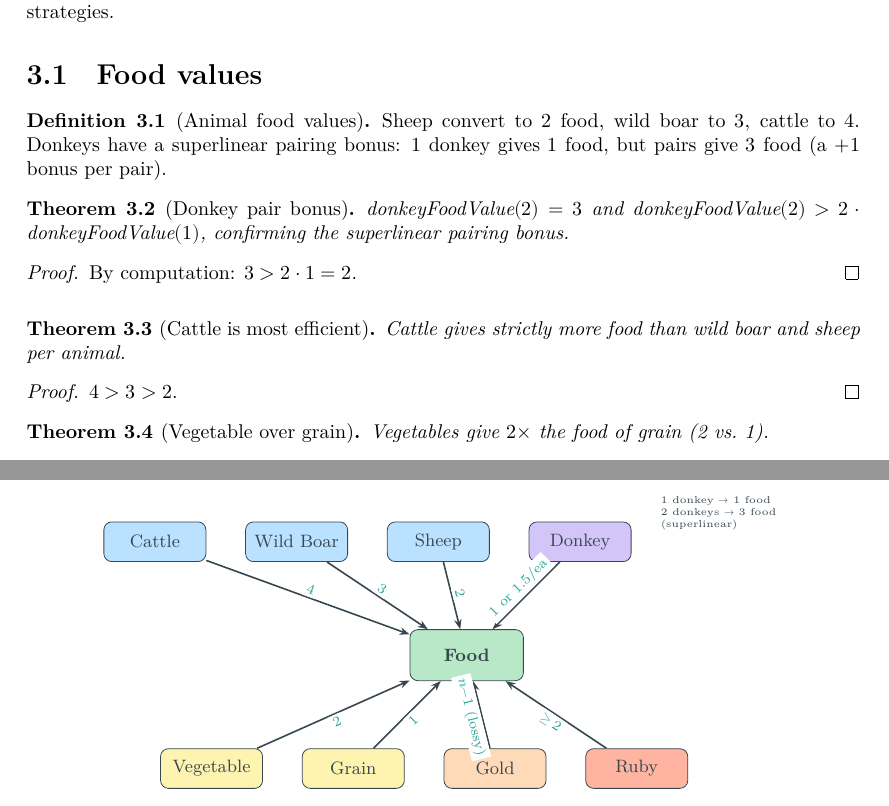
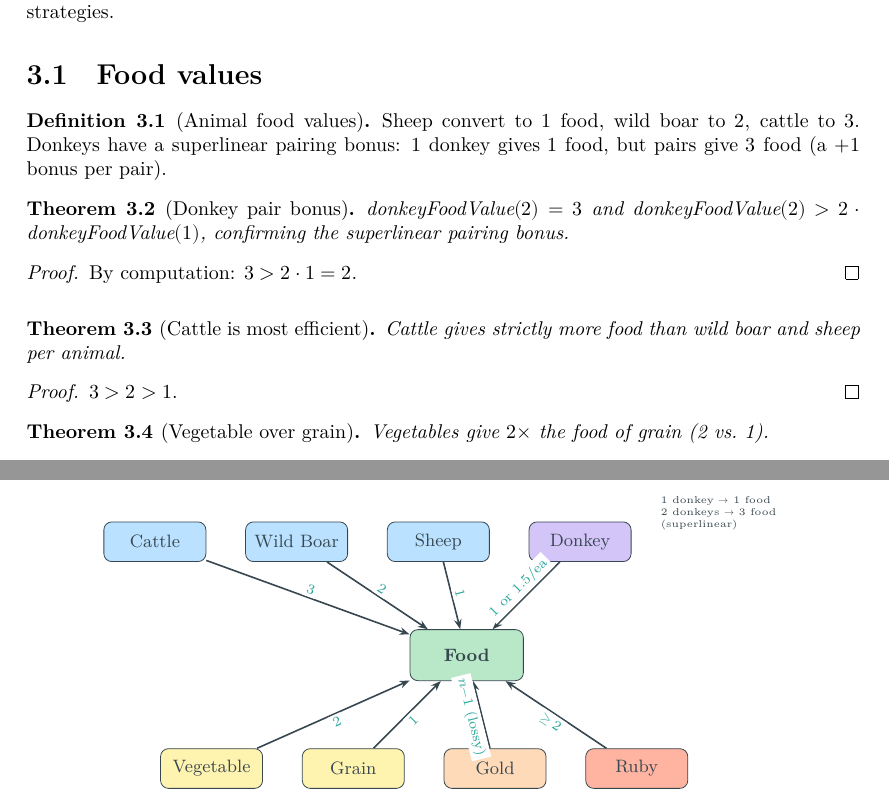
Before and after one commit to sdiehl/caverna-formal, a LaTeX document (blueprint/src/print.tex, which reads blueprint/src/chapters/food_economy.tex): two parts of pages 7 and 8 of 29, joined at a grey line, cut so that both start at the same text. Compiled offline with XeLaTeX.

Commit message:
upgrade food economy rules, fixes #1

```diff
--- a/blueprint/src/chapters/food_economy.tex
+++ b/blueprint/src/chapters/food_economy.tex
@@ -12,7 +12,7 @@ all viable strategies.
   \label{def:animal_food}
   \lean{Caverna.donkeyFoodValue, Caverna.cattleFoodValue, Caverna.wildBoarFoodValue, Caverna.sheepFoodValue}
   \leanok
-  Sheep convert to $2$ food, wild boar to $3$, cattle to $4$.
+  Sheep convert to $1$ food, wild boar to $2$, cattle to $3$.
   Donkeys have a superlinear pairing bonus: $1$ donkey gives $1$ food,
   but pairs give $3$ food (a $+1$ bonus per pair).
 \end{definition}
@@ -49,9 +49,9 @@ all viable strategies.
 \node[res, fill=pastelPeach]    (gold)    at ( 0.5, -2.0) {Gold};
 \node[res, fill=pastelCoral]    (ruby)    at ( 3.0, -2.0) {Ruby};
 % Arrows with conversion rates
-\draw[arr] (cattle) -- (F) node[rate, midway, above, sloped] {4};
-\draw[arr] (boar)   -- (F) node[rate, midway, above, sloped] {3};
-\draw[arr] (sheep)  -- (F) node[rate, midway, above, sloped] {2};
+\draw[arr] (cattle) -- (F) node[rate, midway, above, sloped] {3};
+\draw[arr] (boar)   -- (F) node[rate, midway, above, sloped] {2};
+\draw[arr] (sheep)  -- (F) node[rate, midway, above, sloped] {1};
 \draw[arr] (donkey) -- (F) node[rate, midway, above, sloped] {1 or 1.5/ea};
 \draw[arr] (veg)    -- (F) node[rate, midway, below, sloped] {2};
 \draw[arr] (grain)  -- (F) node[rate, midway, below, sloped] {1};
@@ -79,7 +79,7 @@ Donkeys exhibit a superlinear pairing bonus.}
   Cattle gives strictly more food than wild boar and sheep per animal.
 \end{theorem}
 
-\begin{proof}\leanok $4 > 3 > 2$.\end{proof}
+\begin{proof}\leanok $3 > 2 > 1$.\end{proof}
 
 \begin{theorem}[Vegetable over grain]
   \label{thm:veg_over_grain}
```
